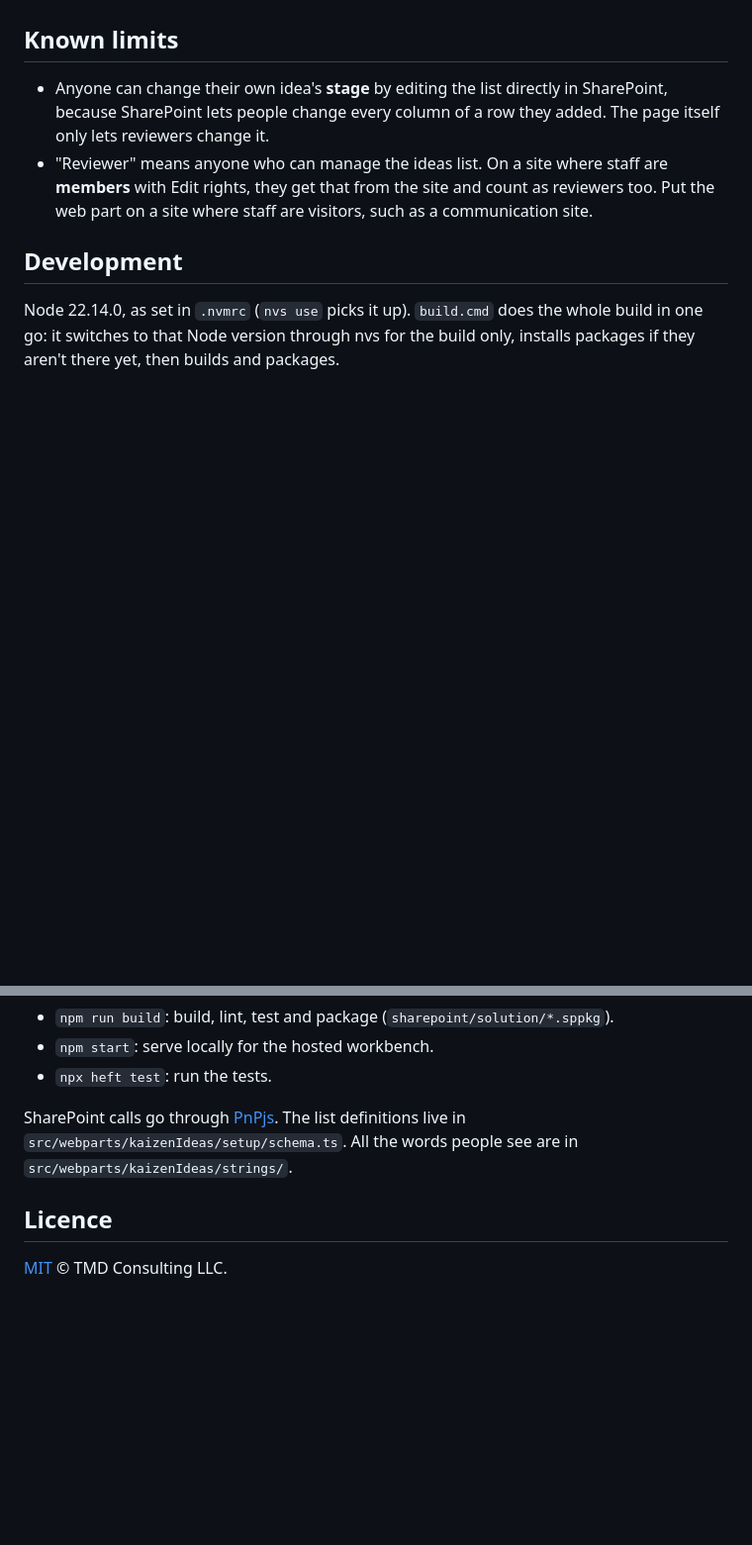
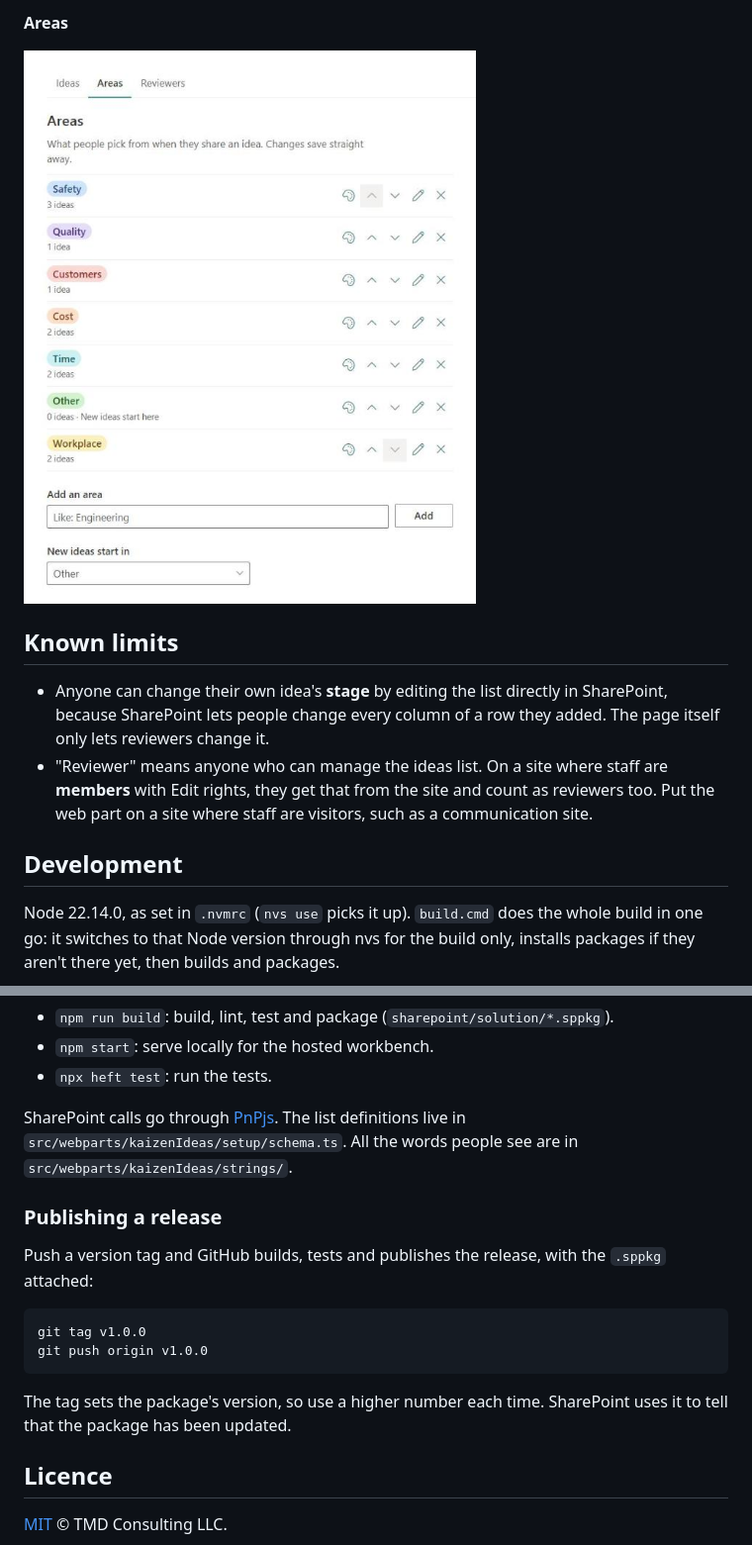
Before and after one commit to tom-daly/react-kaizen-ideas, a Markdown page: README.md, 2 parts joined by grey strips. Shown at 99% size. Rendered like a GitHub page; pictures changed too: docs/images/areas.png (added); blank space fills up the shorter version.

````diff
--- a/README.md
+++ b/README.md
@@ -49,3 +85,7 @@ works too. Setup never puts the old areas back.
+**Areas**
+
+![The Areas page, with each area's colour and how many ideas it has](docs/images/areas.png)
+
 ## Known limits
 
 - Anyone can change their own idea's **stage** by editing the list directly in SharePoint,
@@ -71,6 +111,19 @@ SharePoint calls go through [PnPjs](https://pnp.github.io/pnpjs/). The list defi
 live in `src/webparts/kaizenIdeas/setup/schema.ts`. All the words people see are in
 `src/webparts/kaizenIdeas/strings/`.
 
+### Publishing a release
+
+Push a version tag and GitHub builds, tests and publishes the release, with the `.sppkg`
+attached:
+
+```bash
+git tag v1.0.0
+git push origin v1.0.0
+```
+
+The tag sets the package's version, so use a higher number each time. SharePoint uses it
+to tell that the package has been updated.
+
 ## Licence
 
 [MIT](LICENSE) © TMD Consulting LLC.
````
Also changed, not shown: other parts of README.md (+40 -4 lines), .github/release-notes.md (added, +12 -0 lines), docs/images/board.png (added), docs/images/idea.png (added), docs/images/review.png (added), docs/images/share-idea.png (added), docs/images/walkthrough.gif (added), 2 other files.
